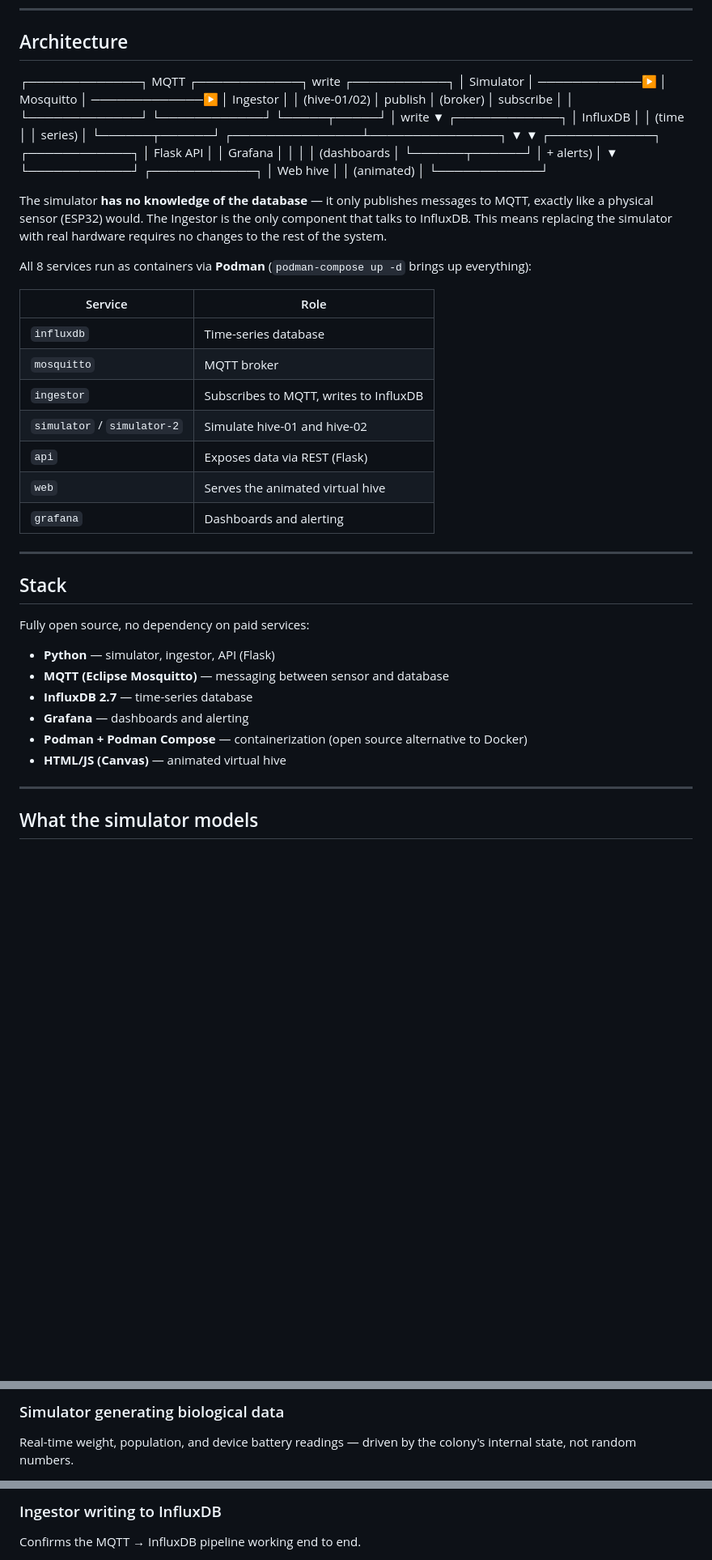
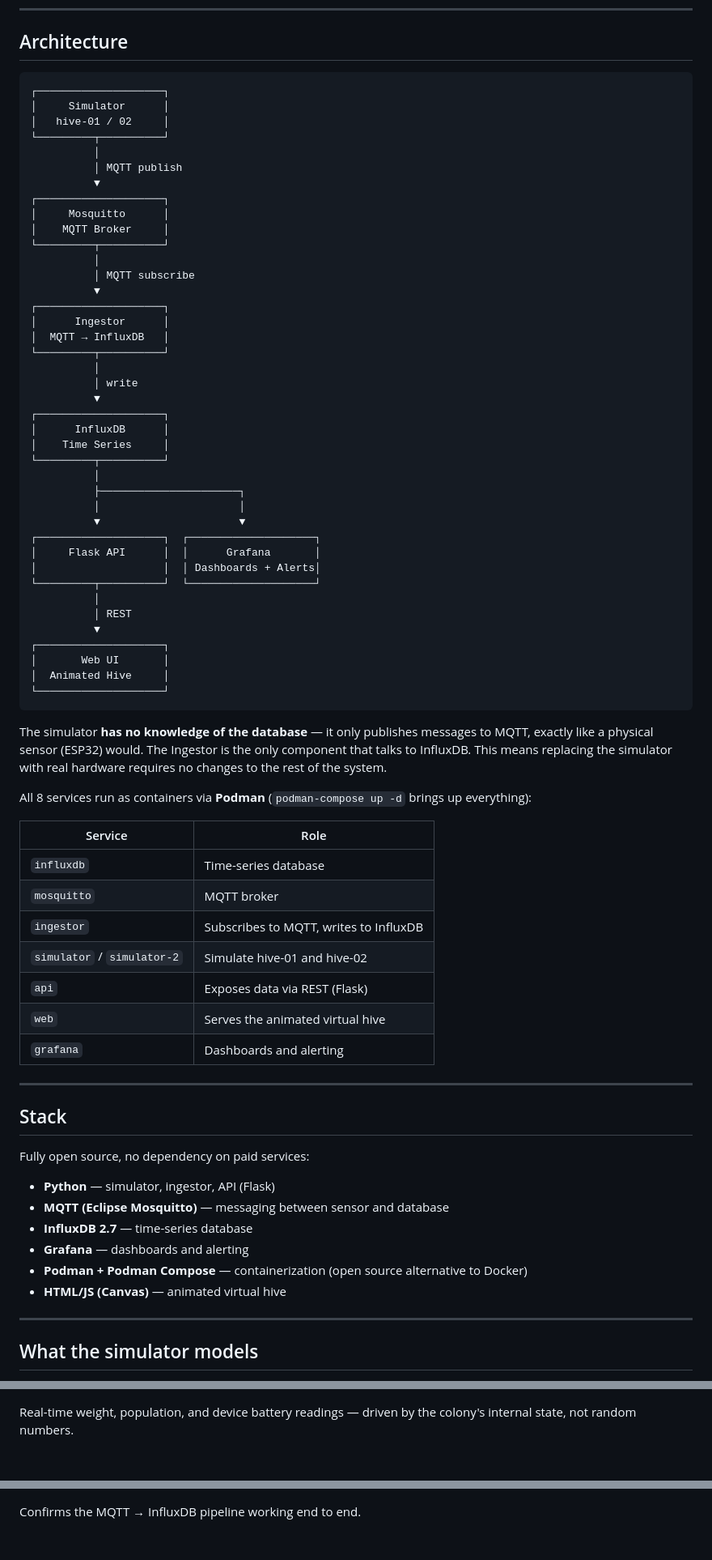
Before and after one commit to reisops/beeorn, a Markdown page: README.md, 3 parts joined by grey strips. Shown at 81% size. GitHub-like rendering; blank space fills up the shorter version.

````diff
--- a/README.md
+++ b/README.md
@@ -16,43 +16,62 @@ The project's focus is deliberately on **infrastructure, observability, and dist
 
 ## Architecture
 
-┌─────────────┐ MQTT ┌────────────┐ write ┌───────────┐
-│ Simulator │ ────────────▶ │ Mosquitto │ ─────────────▶ │ Ingestor │
-│ (hive-01/02) │ publish │ (broker) │ subscribe │ │
-└─────────────┘ └────────────┘ └─────┬─────┘
-│ write
-▼
-┌────────────┐
-│ InfluxDB │
-│ (time │
-│ series) │
-└──────┬──────┘
-┌───────────────┴───────────────┐
-▼ ▼
-┌────────────┐ ┌────────────┐
-│ Flask API │ │ Grafana │
-│ │ │ (dashboards │
-└──────┬──────┘ │ + alerts) │
-▼ └────────────┘
-┌────────────┐
-│ Web hive │
-│ (animated) │
-└────────────┘
-
+```text
+┌────────────────────┐
+│     Simulator      │
+│   hive-01 / 02     │
+└─────────┬──────────┘
+          │
+          │ MQTT publish
+          ▼
+┌────────────────────┐
+│     Mosquitto      │
+│    MQTT Broker     │
+└─────────┬──────────┘
+          │
+          │ MQTT subscribe
+          ▼
+┌────────────────────┐
+│      Ingestor      │
+│  MQTT → InfluxDB   │
+└─────────┬──────────┘
+          │
+          │ write
+          ▼
+┌────────────────────┐
+│      InfluxDB      │
+│    Time Series     │
+└─────────┬──────────┘
+          │
+          ├──────────────────────┐
+          │                      │
+          ▼                      ▼
+┌────────────────────┐  ┌────────────────────┐
+│     Flask API      │  │      Grafana       │
+│                    │  │ Dashboards + Alerts│
+└─────────┬──────────┘  └────────────────────┘
+          │
+          │ REST
+          ▼
+┌────────────────────┐
+│       Web UI       │
+│  Animated Hive     │
+└────────────────────┘
+```
 
 The simulator **has no knowledge of the database** — it only publishes messages to MQTT, exactly like a physical sensor (ESP32) would. The Ingestor is the only component that talks to InfluxDB. This means replacing the simulator with real hardware requires no changes to the rest of the system.
 
 All 8 services run as containers via **Podman** (`podman-compose up -d` brings up everything):
 
-| Service | Role |
-|---|---|
-| `influxdb` | Time-series database |
-| `mosquitto` | MQTT broker |
-| `ingestor` | Subscribes to MQTT, writes to InfluxDB |
-| `simulator` / `simulator-2` | Simulate hive-01 and hive-02 |
-| `api` | Exposes data via REST (Flask) |
-| `web` | Serves the animated virtual hive |
-| `grafana` | Dashboards and alerting |
+| Service                     | Role                                   |
+| --------------------------- | -------------------------------------- |
+| `influxdb`                  | Time-series database                   |
+| `mosquitto`                 | MQTT broker                            |
+| `ingestor`                  | Subscribes to MQTT, writes to InfluxDB |
+| `simulator` / `simulator-2` | Simulate hive-01 and hive-02           |
+| `api`                       | Exposes data via REST (Flask)          |
+| `web`                       | Serves the animated virtual hive       |
+| `grafana`                   | Dashboards and alerting                |
 
 ---
 
@@ -60,12 +79,12 @@ All 8 services run as containers via **Podman** (`podman-compose up -d` brings u
 
 Fully open source, no dependency on paid services:
 
-- **Python** — simulator, ingestor, API (Flask)
-- **MQTT (Eclipse Mosquitto)** — messaging between sensor and database
-- **InfluxDB 2.7** — time-series database
-- **Grafana** — dashboards and alerting
-- **Podman + Podman Compose** — containerization (open source alternative to Docker)
-- **HTML/JS (Canvas)** — animated virtual hive
+* **Python** — simulator, ingestor, API (Flask)
+* **MQTT (Eclipse Mosquitto)** — messaging between sensor and database
+* **InfluxDB 2.7** — time-series database
+* **Grafana** — dashboards and alerting
+* **Podman + Podman Compose** — containerization (open source alternative to Docker)
+* **HTML/JS (Canvas)** — animated virtual hive
 
 ---
 
@@ -99,4 +117,3 @@ All 8 services running via `podman-compose up -d`.
 
-### Simulator generating biological data
 Real-time weight, population, and device battery readings — driven by the colony's internal state, not random numbers.
 
@@ -104,3 +121,2 @@ Real-time weight, population, and device battery readings — driven by the colo
 
-### Ingestor writing to InfluxDB
 Confirms the MQTT → InfluxDB pipeline working end to end.
````
Also changed, not shown: other parts of README.md (+23 -26 lines).
